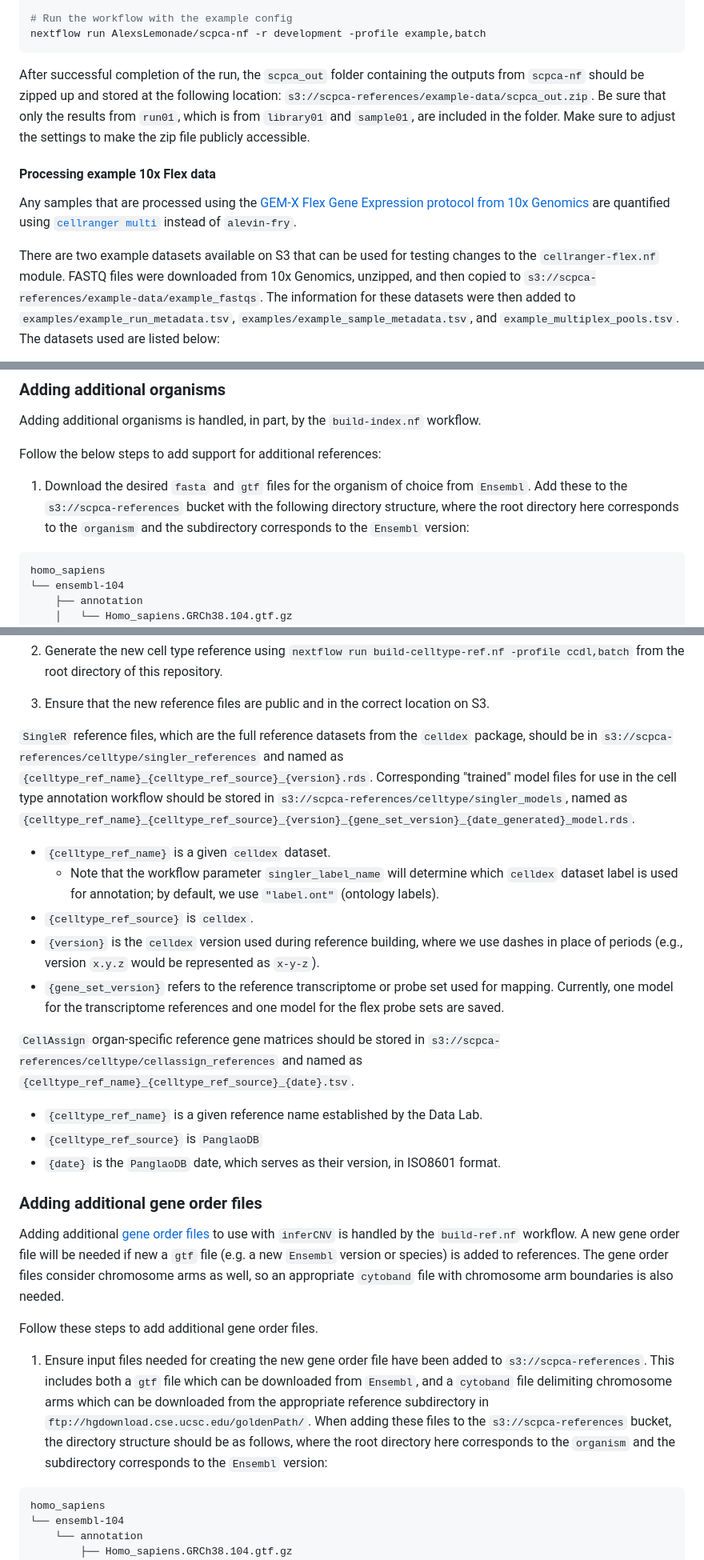
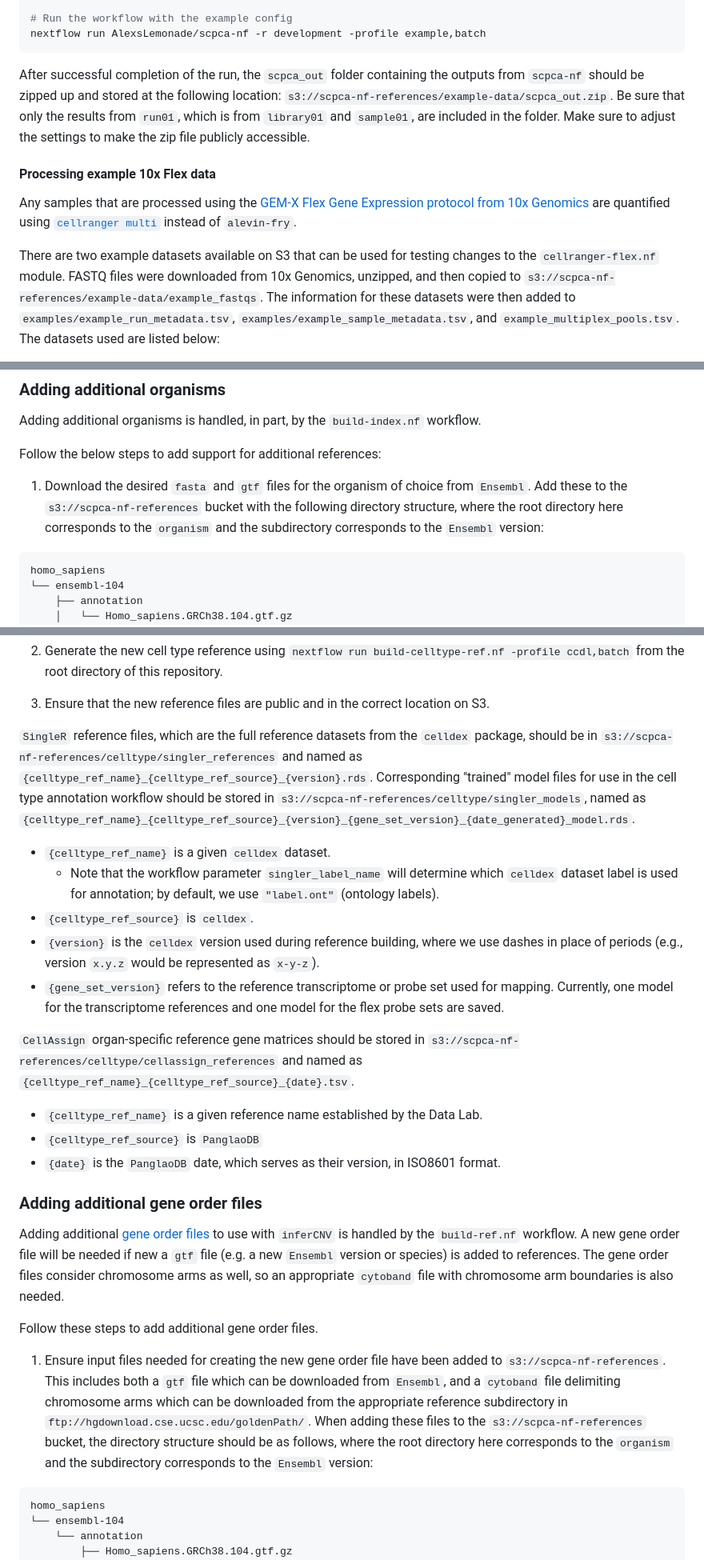
Before and after one commit to AlexsLemonade/scpca-nf, a Markdown page: internal-instructions.md, 3 parts joined by grey strips. Shown: that part at 80% size. Drawn GitHub-style.

Commit message:
missed updating scpca-references in instructions

````diff
--- a/internal-instructions.md
+++ b/internal-instructions.md
@@ -142,7 +142,7 @@ nextflow pull AlexsLemonade/scpca-nf -r development
 nextflow run AlexsLemonade/scpca-nf -r development -profile example,batch
 ```
 
-After successful completion of the run, the `scpca_out` folder containing the outputs from `scpca-nf` should be zipped up and stored at the following location: `s3://scpca-references/example-data/scpca_out.zip`.
+After successful completion of the run, the `scpca_out` folder containing the outputs from `scpca-nf` should be zipped up and stored at the following location: `s3://scpca-nf-references/example-data/scpca_out.zip`.
 Be sure that only the results from `run01`, which is from `library01` and `sample01`, are included in the folder.
 Make sure to adjust the settings to make the zip file publicly accessible.
 
@@ -151,7 +151,7 @@ Make sure to adjust the settings to make the zip file publicly accessible.
 Any samples that are processed using the [GEM-X Flex Gene Expression protocol from 10x Genomics](https://www.10xgenomics.com/products/flex-gene-expression) are quantified using [`cellranger multi`](https://www.10xgenomics.com/support/software/cell-ranger/latest/analysis/running-pipelines/cr-flex-multi-frp) instead of `alevin-fry`.
 
 There are two example datasets available on S3 that can be used for testing changes to the `cellranger-flex.nf` module.
-FASTQ files were downloaded from 10x Genomics, unzipped, and then copied to `s3://scpca-references/example-data/example_fastqs`.
+FASTQ files were downloaded from 10x Genomics, unzipped, and then copied to `s3://scpca-nf-references/example-data/example_fastqs`.
 The information for these datasets were then added to `examples/example_run_metadata.tsv`, `examples/example_sample_metadata.tsv`, and `example_multiplex_pools.tsv`.
 The datasets used are listed below:
 
@@ -222,7 +222,7 @@ Adding additional organisms is handled, in part, by the `build-index.nf` workflo
 Follow the below steps to add support for additional references:
 
 1. Download the desired `fasta` and `gtf` files for the organism of choice from `Ensembl`.
-   Add these to the `s3://scpca-references` bucket with the following directory structure, where the root directory here corresponds to the `organism` and the subdirectory corresponds to the `Ensembl` version:
+   Add these to the `s3://scpca-nf-references` bucket with the following directory structure, where the root directory here corresponds to the `organism` and the subdirectory corresponds to the `Ensembl` version:
 
 ```
 homo_sapiens
@@ -264,8 +264,8 @@ Follow these steps to add support for additional cell type references.
 2. Generate the new cell type reference using `nextflow run build-celltype-ref.nf -profile ccdl,batch` from the root directory of this repository.
 3. Ensure that the new reference files are public and in the correct location on S3.
 
-`SingleR` reference files, which are the full reference datasets from the `celldex` package, should be in `s3://scpca-references/celltype/singler_references` and named as `{celltype_ref_name}_{celltype_ref_source}_{version}.rds`.
-Corresponding "trained" model files for use in the cell type annotation workflow should be stored in `s3://scpca-references/celltype/singler_models`, named as `{celltype_ref_name}_{celltype_ref_source}_{version}_{gene_set_version}_{date_generated}_model.rds`.
+`SingleR` reference files, which are the full reference datasets from the `celldex` package, should be in `s3://scpca-nf-references/celltype/singler_references` and named as `{celltype_ref_name}_{celltype_ref_source}_{version}.rds`.
+Corresponding "trained" model files for use in the cell type annotation workflow should be stored in `s3://scpca-nf-references/celltype/singler_models`, named as `{celltype_ref_name}_{celltype_ref_source}_{version}_{gene_set_version}_{date_generated}_model.rds`.
 
   - `{celltype_ref_name}` is a given `celldex` dataset.
     - Note that the workflow parameter `singler_label_name` will determine which `celldex` dataset label is used for annotation; by default, we use `"label.ont"` (ontology labels).
@@ -274,7 +274,7 @@ Corresponding "trained" model files for use in the cell type annotation workflow
   - `{gene_set_version}` refers to the reference transcriptome or probe set used for mapping.
 Currently, one model for the transcriptome references and one model for the flex probe sets are saved.
 
-`CellAssign` organ-specific reference gene matrices should be stored in `s3://scpca-references/celltype/cellassign_references` and named as `{celltype_ref_name}_{celltype_ref_source}_{date}.tsv`.
+`CellAssign` organ-specific reference gene matrices should be stored in `s3://scpca-nf-references/celltype/cellassign_references` and named as `{celltype_ref_name}_{celltype_ref_source}_{date}.tsv`.
 
   - `{celltype_ref_name}` is a given reference name established by the Data Lab.
   - `{celltype_ref_source}` is `PanglaoDB`
@@ -288,9 +288,9 @@ The gene order files consider chromosome arms as well, so an appropriate `cytoba
 
 Follow these steps to add additional gene order files.
 
-1. Ensure input files needed for creating the new gene order file have been added to `s3://scpca-references`.
+1. Ensure input files needed for creating the new gene order file have been added to `s3://scpca-nf-references`.
 This includes both a `gtf` file which can be downloaded from `Ensembl`, and a `cytoband` file delimiting chromosome arms which can be downloaded from the appropriate reference subdirectory in `ftp://hgdownload.cse.ucsc.edu/goldenPath/`.
-When adding these files to the `s3://scpca-references` bucket, the directory structure should be as follows, where the root directory here corresponds to the `organism` and the subdirectory corresponds to the `Ensembl` version:
+When adding these files to the `s3://scpca-nf-references` bucket, the directory structure should be as follows, where the root directory here corresponds to the `organism` and the subdirectory corresponds to the `Ensembl` version:
 
 ```
 homo_sapiens
````
Also changed, not shown: other parts of internal-instructions.md (+2 -2 lines).
